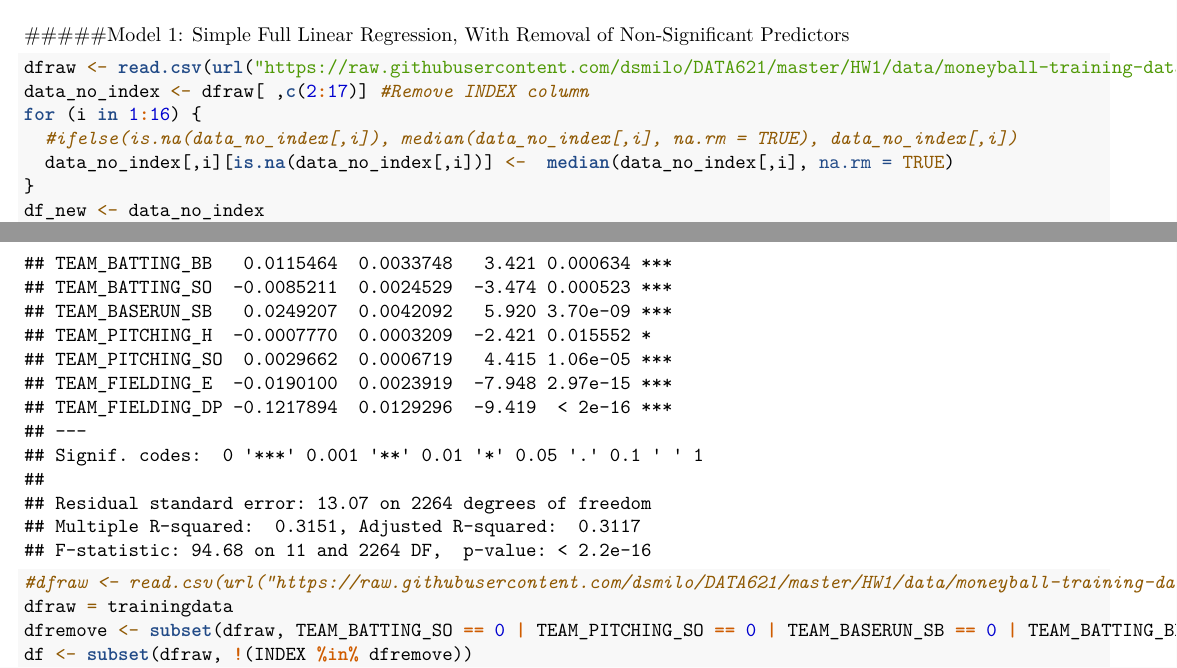
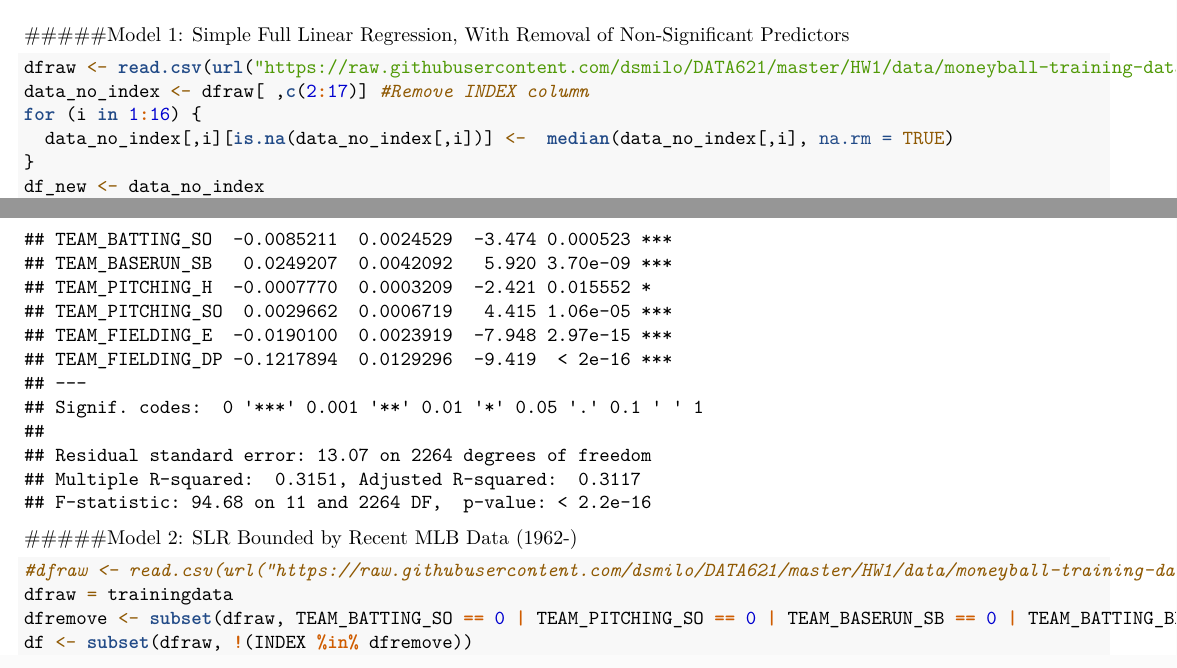
Before and after one commit to dsmilo/DATA621, an R Markdown document (HW1/HW1_Master_June18.Rmd): two parts of pages 6 and 10 of 19, joined at a grey line, cut so that both start at the same text. Rendered offline with R 4.5, knitr and Pandoc, then LaTeX, with nearby package versions.

Commit message:
Update HW1_Master_June18.Rmd

````diff
--- a/HW1/HW1_Master_June18.Rmd
+++ b/HW1/HW1_Master_June18.Rmd
@@ -165,7 +165,6 @@ abline(h=0, col='red')
 dfraw <- read.csv(url("https://raw.githubusercontent.com/dsmilo/DATA621/master/HW1/data/moneyball-training-data.csv"))
 data_no_index <- dfraw[ ,c(2:17)] #Remove INDEX column
 for (i in 1:16) {
-  #ifelse(is.na(data_no_index[,i]), median(data_no_index[,i], na.rm = TRUE), data_no_index[,i])
   data_no_index[,i][is.na(data_no_index[,i])] <-  median(data_no_index[,i], na.rm = TRUE)
 }
 df_new <- data_no_index
@@ -183,6 +182,9 @@ summary(fit)
 fit <- update(fit, .~.-TEAM_PITCHING_HR)
 summary(fit)
 ```
+
+#####Model 2: SLR Bounded by Recent MLB Data (1962-)
+
 
 
 ```{r}
````
